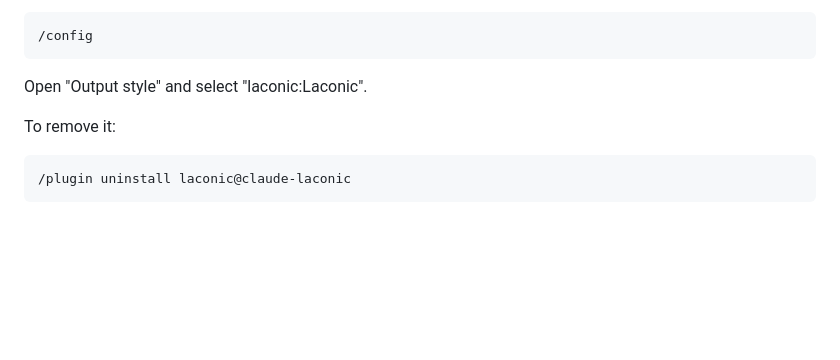
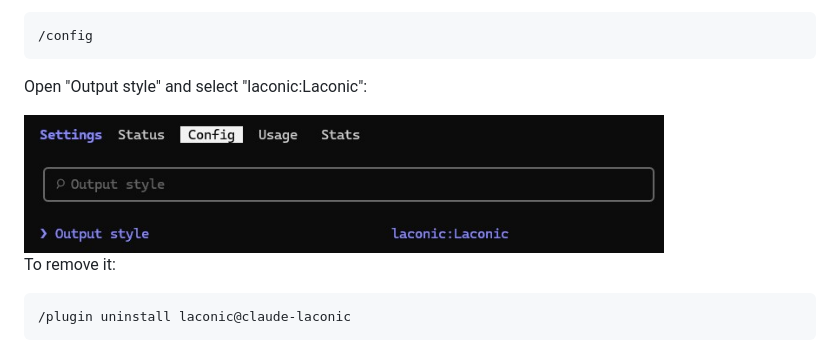
Before and after one commit to Spenhouet/claude-laconic, a Markdown page: README.md, the part around the change. GitHub-like rendering; pictures changed too: docs/img/claude-code-config.jpg (added); blank space fills up the shorter version.

Commit message:
Show the config screen once the style is selected

````diff
--- a/README.md
+++ b/README.md
@@ -41,7 +41,9 @@ Then turn the style on:
 /config
 ```
 
-Open "Output style" and select "laconic:Laconic".
+Open "Output style" and select "laconic:Laconic":
+
+<img src="docs/img/claude-code-config.jpg" alt="The Claude Code config screen filtered to Output style, set to laconic:Laconic" width="640">
 
 To remove it:
 
````
Also changed, not shown: 2 other files.
